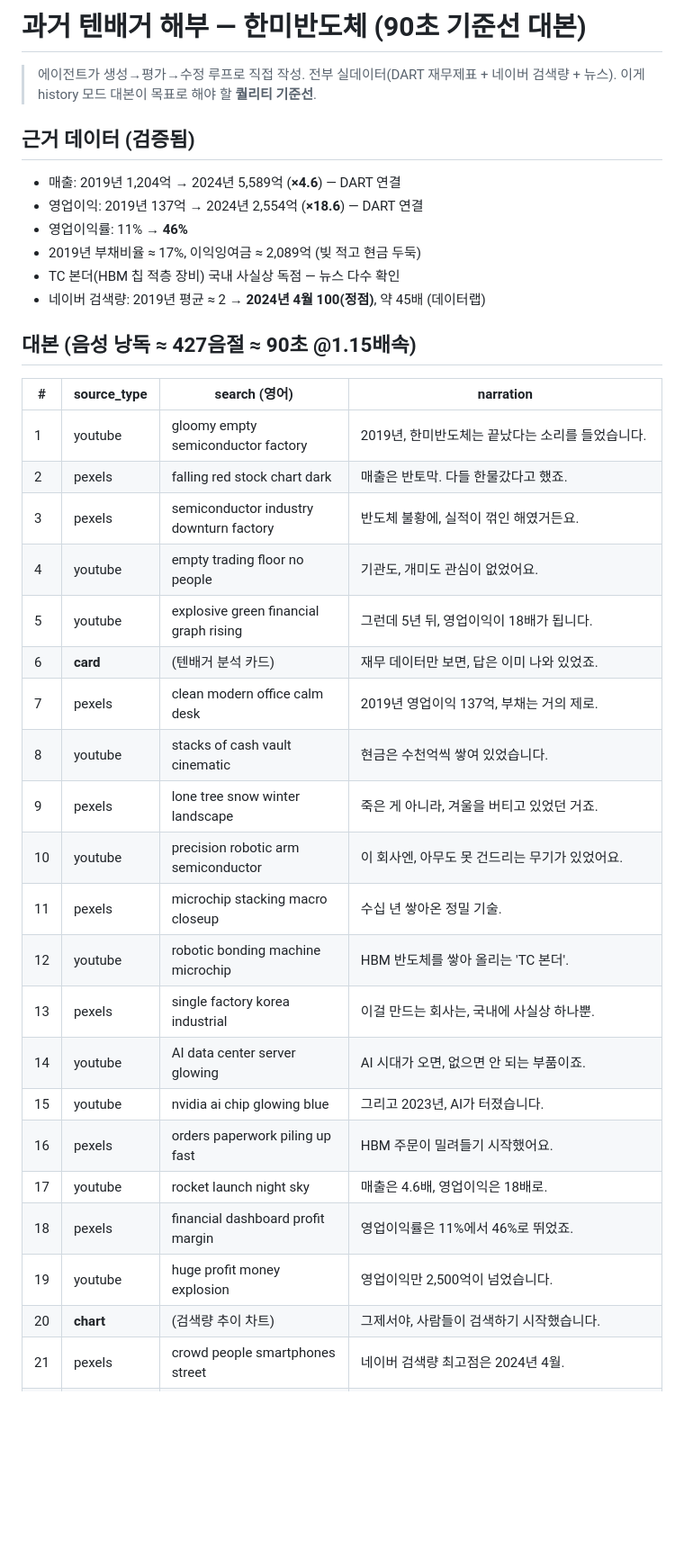
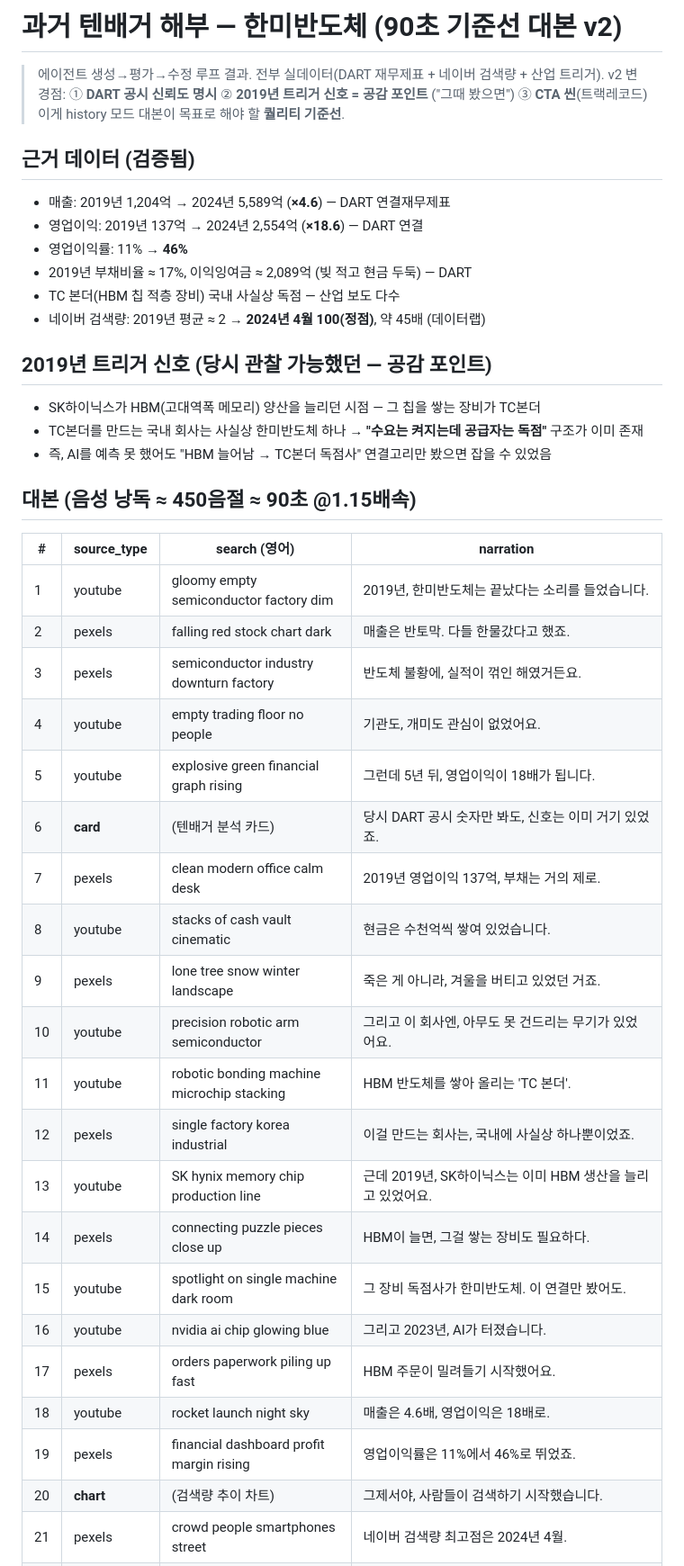
Before and after one commit to yoonchangpark/tenbagger, a Markdown page: data/sample_scripts/한미반도체_history_90s.md, the part around one of its changes. Shown at 90% size. Rendered like a GitHub page; blank space fills up the shorter version.

Commit message:
docs(aiva): 기준선 대본 v2 — DART 신뢰도·트리거 공감 포인트·CTA 반영
- 6·26번: DART 공시 데이터 명시 → 신뢰도 증빙
- 13~15번: 2019년 트리거 신호(SK하이닉스 HBM 증산→TC본더 독점) → "그때 봤으면" 공감
- 25번: 트랙레코드 CTA 씬 추가

```diff
--- a/data/sample_scripts/한미반도체_history_90s.md
+++ b/data/sample_scripts/한미반도체_history_90s.md
@@ -1,39 +1,45 @@
-# 과거 텐배거 해부 — 한미반도체 (90초 기준선 대본)
+# 과거 텐배거 해부 — 한미반도체 (90초 기준선 대본 v2)
 
-> 에이전트가 생성→평가→수정 루프로 직접 작성. 전부 실데이터(DART 재무제표 + 네이버 검색량 + 뉴스).
+> 에이전트 생성→평가→수정 루프 결과. 전부 실데이터(DART 재무제표 + 네이버 검색량 + 산업 트리거).
+> v2 변경점: ① **DART 공시 신뢰도 명시** ② **2019년 트리거 신호 = 공감 포인트** ("그때 봤으면") ③ **CTA 씬**(트랙레코드)
 > 이게 history 모드 대본이 목표로 해야 할 **퀄리티 기준선**.
 
 ## 근거 데이터 (검증됨)
-- 매출: 2019년 1,204억 → 2024년 5,589억 (**×4.6**) — DART 연결
+- 매출: 2019년 1,204억 → 2024년 5,589억 (**×4.6**) — DART 연결재무제표
 - 영업이익: 2019년 137억 → 2024년 2,554억 (**×18.6**) — DART 연결
 - 영업이익률: 11% → **46%**
-- 2019년 부채비율 ≈ 17%, 이익잉여금 ≈ 2,089억 (빚 적고 현금 두둑)
-- TC 본더(HBM 칩 적층 장비) 국내 사실상 독점 — 뉴스 다수 확인
+- 2019년 부채비율 ≈ 17%, 이익잉여금 ≈ 2,089억 (빚 적고 현금 두둑) — DART
+- TC 본더(HBM 칩 적층 장비) 국내 사실상 독점 — 산업 보도 다수
 - 네이버 검색량: 2019년 평균 ≈ 2 → **2024년 4월 100(정점)**, 약 45배 (데이터랩)
 
-## 대본 (음성 낭독 ≈ 427음절 ≈ 90초 @1.15배속)
+## 2019년 트리거 신호 (당시 관찰 가능했던 — 공감 포인트)
+- SK하이닉스가 HBM(고대역폭 메모리) 양산을 늘리던 시점 — 그 칩을 쌓는 장비가 TC본더
+- TC본더를 만드는 국내 회사는 사실상 한미반도체 하나 → **"수요는 켜지는데 공급자는 독점"** 구조가 이미 존재
+- 즉, AI를 예측 못 했어도 "HBM 늘어남 → TC본더 독점사" 연결고리만 봤으면 잡을 수 있었음
+
+## 대본 (음성 낭독 ≈ 450음절 ≈ 90초 @1.15배속)
 
 | # | source_type | search (영어) | narration |
 |---|---|---|---|
-| 1 | youtube | gloomy empty semiconductor factory | 2019년, 한미반도체는 끝났다는 소리를 들었습니다. |
+| 1 | youtube | gloomy empty semiconductor factory dim | 2019년, 한미반도체는 끝났다는 소리를 들었습니다. |
 | 2 | pexels | falling red stock chart dark | 매출은 반토막. 다들 한물갔다고 했죠. |
 | 3 | pexels | semiconductor industry downturn factory | 반도체 불황에, 실적이 꺾인 해였거든요. |
 | 4 | youtube | empty trading floor no people | 기관도, 개미도 관심이 없었어요. |
 | 5 | youtube | explosive green financial graph rising | 그런데 5년 뒤, 영업이익이 18배가 됩니다. |
-| 6 | **card** | (텐배거 분석 카드) | 재무 데이터만 보면, 답은 이미 나와 있었죠. |
+| 6 | **card** | (텐배거 분석 카드) | 당시 DART 공시 숫자만 봐도, 신호는 이미 거기 있었죠. |
 | 7 | pexels | clean modern office calm desk | 2019년 영업이익 137억, 부채는 거의 제로. |
 | 8 | youtube | stacks of cash vault cinematic | 현금은 수천억씩 쌓여 있었습니다. |
 | 9 | pexels | lone tree snow winter landscape | 죽은 게 아니라, 겨울을 버티고 있었던 거죠. |
-| 10 | youtube | precision robotic arm semiconductor | 이 회사엔, 아무도 못 건드리는 무기가 있었어요. |
-| 11 | pexels | microchip stacking macro closeup | 수십 년 쌓아온 정밀 기술. |
-| 12 | youtube | robotic bonding machine microchip | HBM 반도체를 쌓아 올리는 'TC 본더'. |
-| 13 | pexels | single factory korea industrial | 이걸 만드는 회사는, 국내에 사실상 하나뿐. |
-| 14 | youtube | AI data center server glowing | AI 시대가 오면, 없으면 안 되는 부품이죠. |
-| 15 | youtube | nvidia ai chip glowing blue | 그리고 2023년, AI가 터졌습니다. |
-| 16 | pexels | orders paperwork piling up fast | HBM 주문이 밀려들기 시작했어요. |
-| 17 | youtube | rocket launch night sky | 매출은 4.6배, 영업이익은 18배로. |
-| 18 | pexels | financial dashboard profit margin | 영업이익률은 11%에서 46%로 뛰었죠. |
-| 19 | youtube | huge profit money explosion | 영업이익만 2,500억이 넘었습니다. |
+| 10 | youtube | precision robotic arm semiconductor | 그리고 이 회사엔, 아무도 못 건드리는 무기가 있었어요. |
+| 11 | youtube | robotic bonding machine microchip stacking | HBM 반도체를 쌓아 올리는 'TC 본더'. |
+| 12 | pexels | single factory korea industrial | 이걸 만드는 회사는, 국내에 사실상 하나뿐이었죠. |
+| 13 | youtube | SK hynix memory chip production line | 근데 2019년, SK하이닉스는 이미 HBM 생산을 늘리고 있었어요. |
+| 14 | pexels | connecting puzzle pieces close up | HBM이 늘면, 그걸 쌓는 장비도 필요하다. |
+| 15 | youtube | spotlight on single machine dark room | 그 장비 독점사가 한미반도체. 이 연결만 봤어도. |
+| 16 | youtube | nvidia ai chip glowing blue | 그리고 2023년, AI가 터졌습니다. |
+| 17 | pexels | orders paperwork piling up fast | HBM 주문이 밀려들기 시작했어요. |
+| 18 | youtube | rocket launch night sky | 매출은 4.6배, 영업이익은 18배로. |
+| 19 | pexels | financial dashboard profit margin rising | 영업이익률은 11%에서 46%로 뛰었죠. |
 | 20 | **chart** | (검색량 추이 차트) | 그제서야, 사람들이 검색하기 시작했습니다. |
 | 21 | pexels | crowd people smartphones street | 네이버 검색량 최고점은 2024년 4월. |
 | 22 | youtube | red arrow peak mountain top | 2019년의 45배. 근데 그땐 이미 끝물이었죠. |
```
Also changed, not shown: other parts of data/sample_scripts/한미반도체_history_90s.md (+19 -3 lines).
